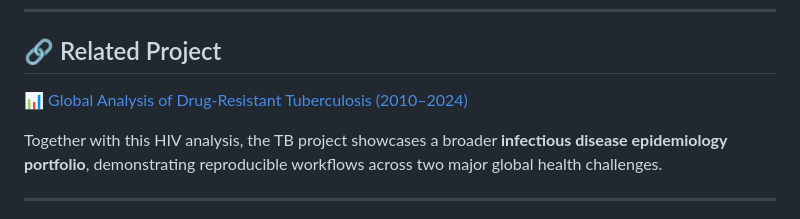
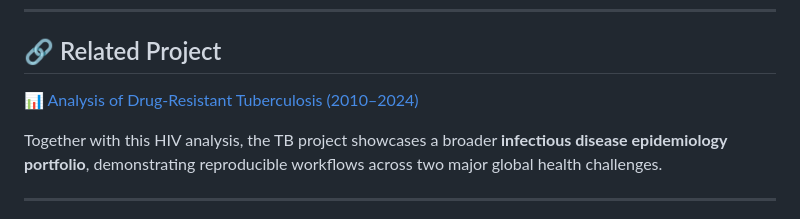
Before and after one commit to uthmanolanase/HIV-Continental-Study-Africa, a Markdown page: README.md, the part around the change. Drawn GitHub-style.

```diff
--- a/README.md
+++ b/README.md
@@ -130,7 +130,7 @@ This project was independently designed, analyzed, and documented by Uthman Olal
 ---
 ## 🔗 Related Project
 
-📊 [Global Analysis of Drug-Resistant Tuberculosis (2010–2024)](https://github.com/uthmanolanase/README.md/blob/main/README.md)
+📊 [Analysis of Drug-Resistant Tuberculosis (2010–2024)](https://github.com/uthmanolanase/README.md/blob/main/README.md)
 
 Together with this HIV analysis, the TB project showcases a broader **infectious disease epidemiology portfolio**, demonstrating reproducible workflows across two major global health challenges.
 
```
